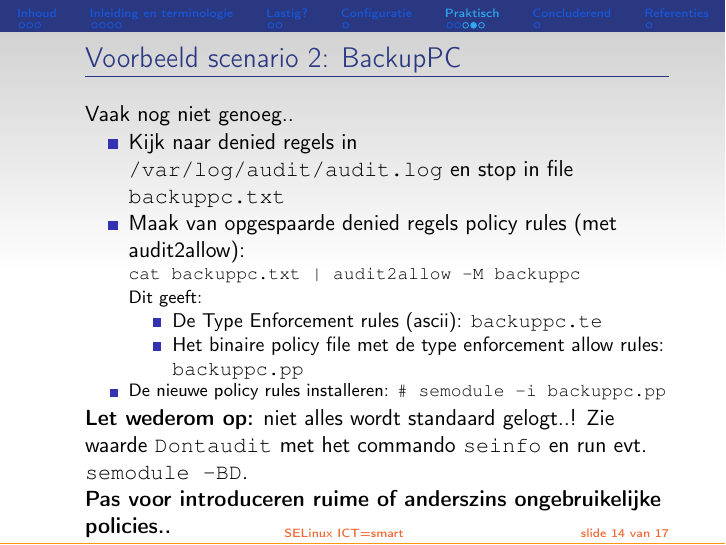
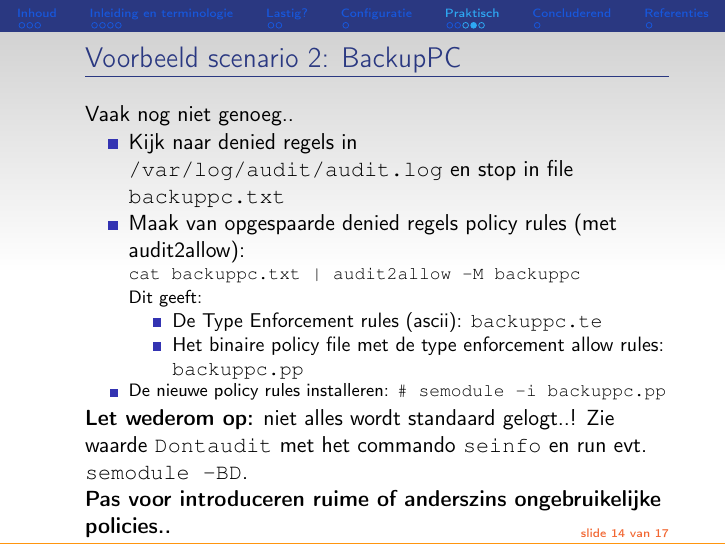
Before and after one commit to oscarbuse/presentaties, LaTeX slides (selinux/selinux.tex, which reads frames.sty): page 16 of 19. Compiled offline with pdfLaTeX; a LaTeX package or settings file that is missing is left out.

Commit message:
Little changes in global frames.sty

```diff
--- a/frames.sty
+++ b/frames.sty
@@ -49,7 +49,7 @@
 {
 %\setbeamertemplate{frametitle}{\vskip2.1cm\insertframetitle\vskip-6pt\hrulefill}
 \setbeamertemplate{footline}[text line]{%
-\parbox{\linewidth}{\vspace*{-8pt}{\hspace*{100pt}}SELinux ICT=smart\hfill}}
+\parbox{\linewidth}{\vspace*{-8pt}\hfill}}
 \setbeamertemplate{navigation symbols}{}
 \pgfdeclareimage[width=\paperwidth,height=\paperheight]{bg}{blank}
 \usebackgroundtemplate{\pgfuseimage{bg}}
@@ -87,7 +87,7 @@
 {
 %\setbeamertemplate{frametitle}{\vskip2.1cm\insertframetitle\vskip-6pt\hrulefill}
 \setbeamertemplate{footline}[text line]{%
-\parbox{\linewidth}{\vspace*{-8pt}{\hspace*{100pt}}SELinux ICT=smart{\hfill}slide {\insertframenumber} van {\inserttotalframenumber}}}
+\parbox{\linewidth}{\vspace*{-8pt}{\hspace*{200pt}}{\hfill}slide {\insertframenumber} van {\inserttotalframenumber}}}
 \setbeamertemplate{navigation symbols}{}
 \pgfdeclareimage[width=\paperwidth,height=\paperheight]{bg}{blank}
 \usebackgroundtemplate{\pgfuseimage{bg}}
@@ -102,7 +102,7 @@
 {
 %\setbeamertemplate{frametitle}{\vskip2.1cm\insertframetitle\vskip-6pt\hrulefill}
 \setbeamertemplate{footline}[text line]{%
-\parbox{\linewidth}{\vspace*{-8pt}{\hspace*{100pt}}SELinux ICT=smart{\hfill}slide {\insertframenumber} van {\inserttotalframenumber}}}
+\parbox{\linewidth}{\vspace*{-8pt}{\hspace*{200pt}}{\hfill}slide {\insertframenumber} van {\inserttotalframenumber}}}
 \setbeamertemplate{navigation symbols}{}
 \pgfdeclareimage[width=\paperwidth,height=\paperheight]{bg}{blank}
 \usebackgroundtemplate{\pgfuseimage{bg}}
--- a/selinux/selinux.tex
+++ b/selinux/selinux.tex
@@ -11,7 +11,7 @@
 
 %%%%%%%%%% styling
 \usepackage{../presentaties}
-\usepackage{../frames}
+\usepackage{frames}
 
 %%%%%%%%%%%%% Text placement
 %\setbeamerfont{block title}{size={}}
```
Also changed, not shown: dns/dns.tex (+1 -1 lines), dns/Makefile, selinux/selinux.pdf.
